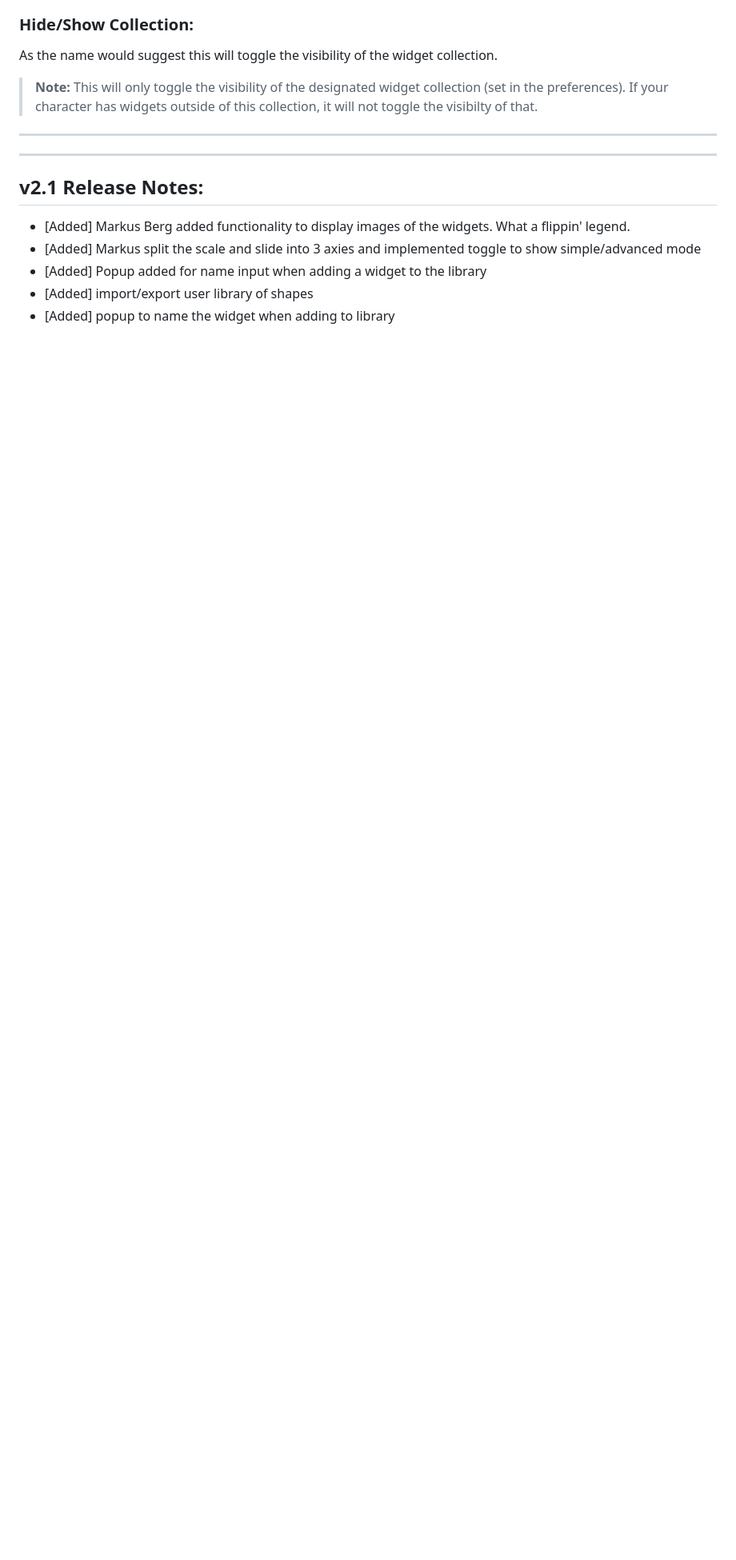
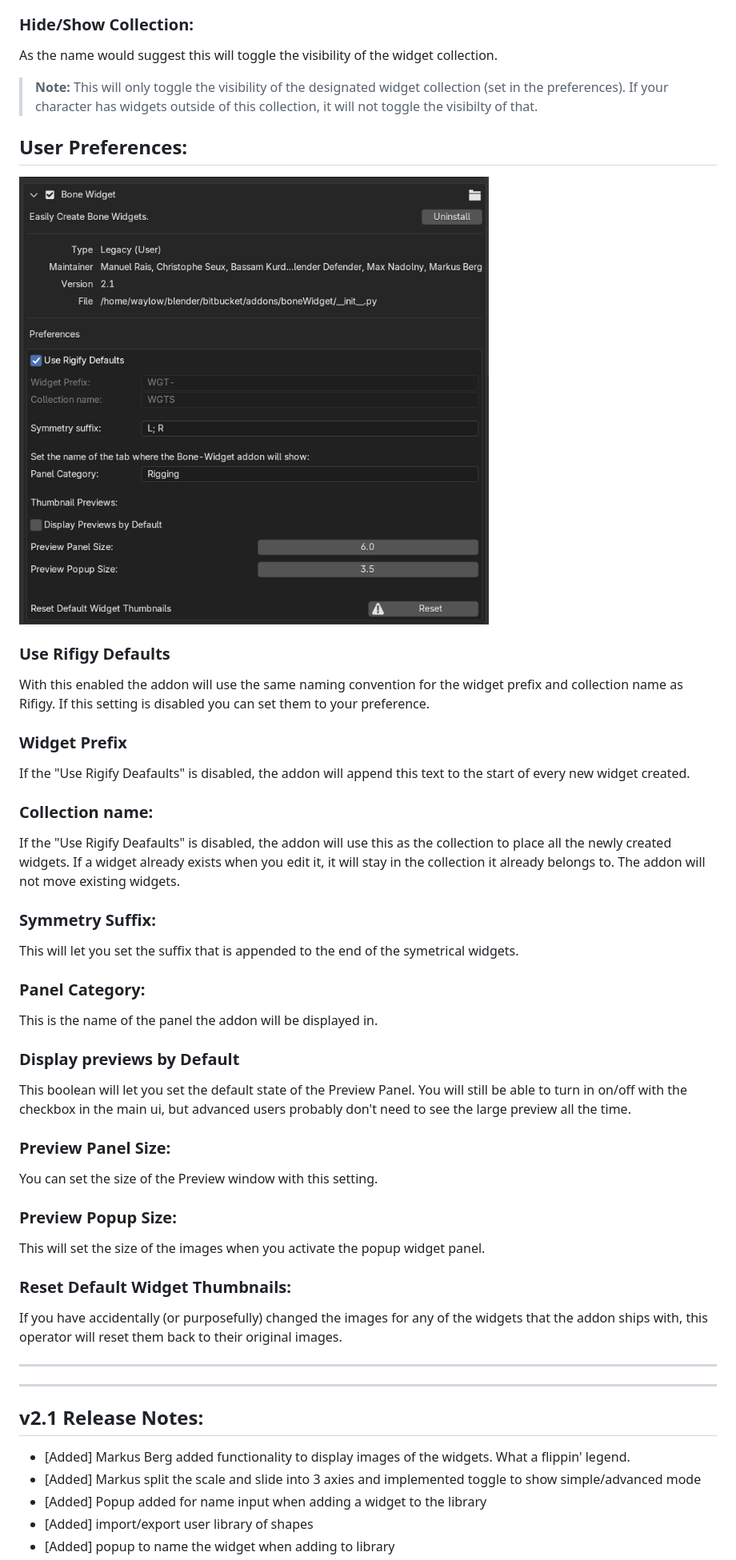
Before and after one commit to waylow/boneWidget, a Markdown page: README.md, the part around the change. Shown at 80% size. Rendered like a GitHub page; pictures changed too: images/bone_widget_user_prefs.png (added); blank space fills up the shorter version.

Commit message:
update readme (add image), language change on the reset button description

```diff
--- a/README.md
+++ b/README.md
@@ -127,6 +127,40 @@ This will only toggle the visibility of the designated widget collection (set in
 </blockquote>
 </br></br>
 
+## User Preferences:
+
+![alt text](images/bone_widget_user_prefs.png)
+
+### Use Rifigy Defaults
+
+With this enabled the addon will use the same naming convention for the widget prefix and collection name as Rifigy.  If this setting is disabled you can set them to your preference.
+
+
+### Widget Prefix
+If the "Use Rigify Deafaults" is disabled, the addon will append this text to the start of every new widget created.
+
+### Collection name:
+If the "Use Rigify Deafaults" is disabled, the addon will use this as the collection to place all the newly created widgets.  If a widget already exists when you edit it, it will stay in the collection it already belongs to.  The addon will not move existing widgets.
+
+### Symmetry Suffix:
+This will let you set the suffix that is appended to the end of the symetrical widgets.
+
+### Panel Category:
+This is the name of the panel the addon will be displayed in.
+
+### Display previews by Default
+This boolean will let you set the default state of the Preview Panel.
+You will still be able to turn in on/off with the checkbox in the main ui, but advanced users probably don't need to see the large preview all the time.
+
+### Preview Panel Size:
+You can set the size of the Preview window with this setting.
+
+### Preview Popup Size:
+This will set the size of the images when you activate the popup widget panel.
+
+### Reset Default Widget Thumbnails:
+If you have accidentally (or purposefully) changed the images for any of the widgets that the addon ships with, this operator will reset them back to their original images.
+
 ---
 ---
 ## v2.1 Release Notes:
```
Also changed, not shown: 1 other file.
